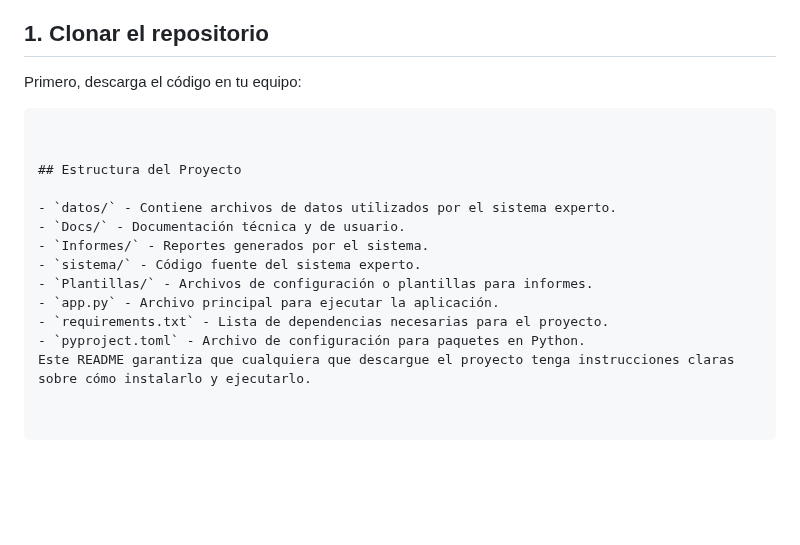
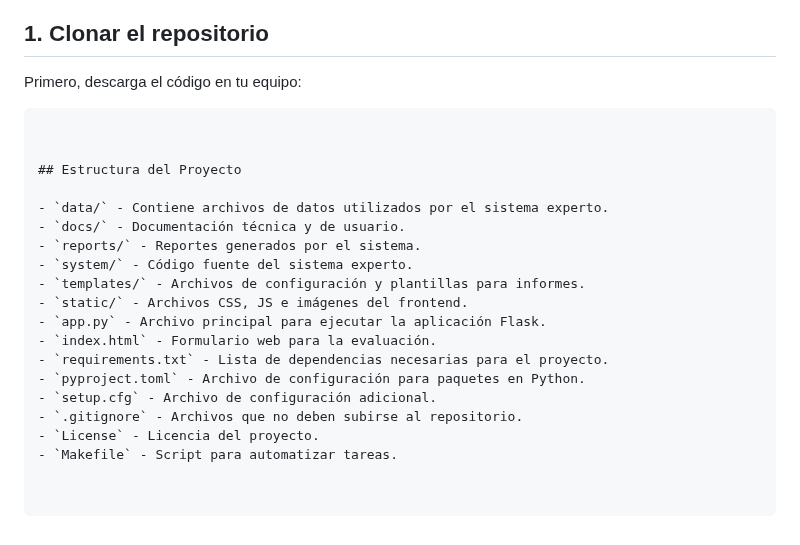
Before and after one commit to silviabolana2006/Autoevaluacion_de_desempenio_laboral, a Markdown page: README.md, the part around the change. GitHub-like rendering; blank space fills up the shorter version.

````diff
--- a/README.md
+++ b/README.md
@@ -62,17 +62,22 @@ Instalación:
 Para instalar y ejecutar este sistema experto, sigue estos pasos:
 ## **1. Clonar el repositorio**
 Primero, descarga el código en tu equipo:
-```bashgit clone <URL_DEL_REPOSITORIO>                                        EN PROCESo
+```bashgit clone <URL_DEL_REPOSITORIO>
 
 
 ## Estructura del Proyecto
 
-- `datos/` - Contiene archivos de datos utilizados por el sistema experto.
-- `Docs/` - Documentación técnica y de usuario.
-- `Informes/` - Reportes generados por el sistema.
-- `sistema/` - Código fuente del sistema experto.
-- `Plantillas/` - Archivos de configuración o plantillas para informes.
-- `app.py` - Archivo principal para ejecutar la aplicación.
+- `data/` - Contiene archivos de datos utilizados por el sistema experto.
+- `docs/` - Documentación técnica y de usuario.
+- `reports/` - Reportes generados por el sistema.
+- `system/` - Código fuente del sistema experto.
+- `templates/` - Archivos de configuración y plantillas para informes.
+- `static/` - Archivos CSS, JS e imágenes del frontend.
+- `app.py` - Archivo principal para ejecutar la aplicación Flask.
+- `index.html` - Formulario web para la evaluación.
 - `requirements.txt` - Lista de dependencias necesarias para el proyecto.
 - `pyproject.toml` - Archivo de configuración para paquetes en Python.
-Este README garantiza que cualquiera que descargue el proyecto tenga instrucciones claras sobre cómo instalarlo y ejecutarlo.
+- `setup.cfg` - Archivo de configuración adicional.
+- `.gitignore` - Archivos que no deben subirse al repositorio.
+- `License` - Licencia del proyecto.
+- `Makefile` - Script para automatizar tareas.
````
